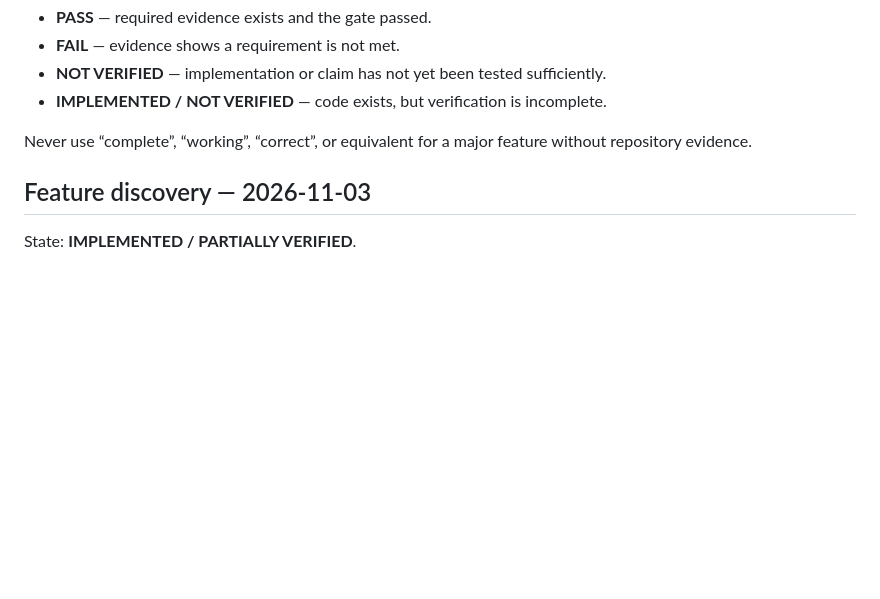
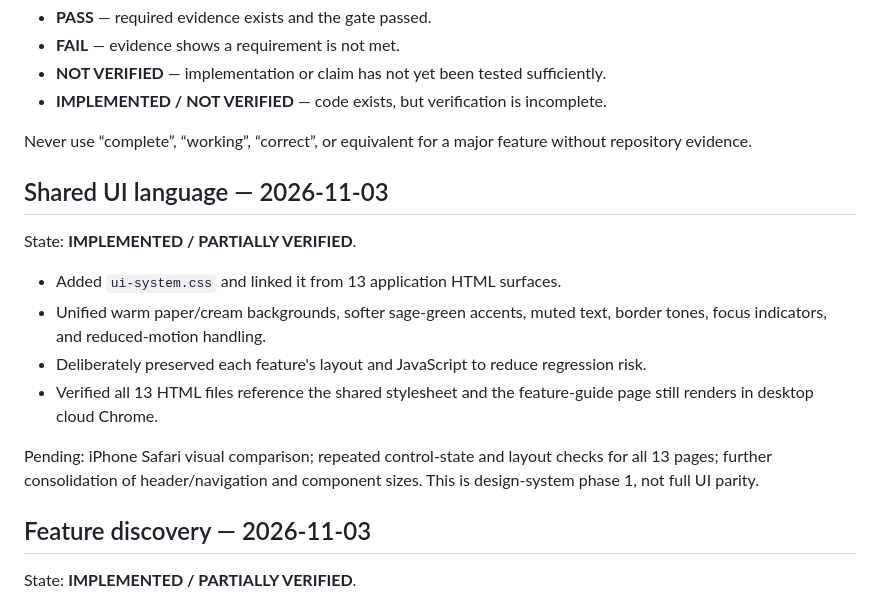
Before and after one commit to ohganed/russian-structure-lab, a Markdown page: PROJECT_CARD.md, the part around the change. GitHub-like rendering; blank space fills up the shorter version.

Commit message:
Record gentle shared UI foundation across 13 surfaces

```diff
--- a/PROJECT_CARD.md
+++ b/PROJECT_CARD.md
@@ -130,6 +130,17 @@ Code or review evidence exists, but the project must not describe these as fully
 
 Never use “complete”, “working”, “correct”, or equivalent for a major feature without repository evidence.
 
+## Shared UI language — 2026-11-03
+
+State: **IMPLEMENTED / PARTIALLY VERIFIED**.
+
+- Added `ui-system.css` and linked it from 13 application HTML surfaces.
+- Unified warm paper/cream backgrounds, softer sage-green accents, muted text, border tones, focus indicators, and reduced-motion handling.
+- Deliberately preserved each feature's layout and JavaScript to reduce regression risk.
+- Verified all 13 HTML files reference the shared stylesheet and the feature-guide page still renders in desktop cloud Chrome.
+
+Pending: iPhone Safari visual comparison; repeated control-state and layout checks for all 13 pages; further consolidation of header/navigation and component sizes. This is design-system phase 1, not full UI parity.
+
 ## Feature discovery — 2026-11-03
 
 State: **IMPLEMENTED / PARTIALLY VERIFIED**.
```
